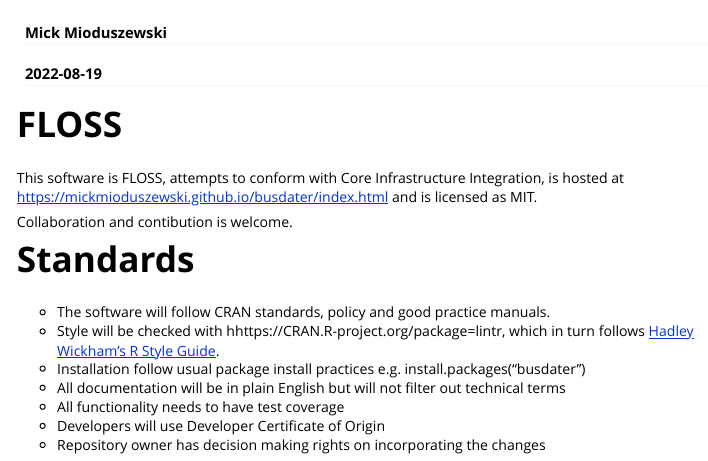
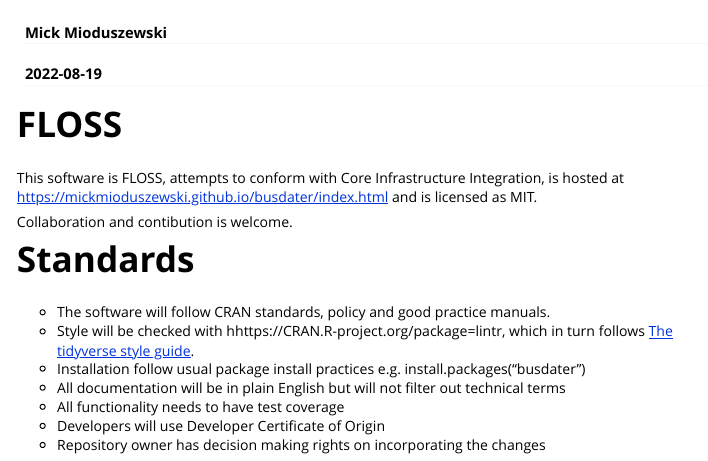
Before and after one commit to mickmioduszewski/busdater, an R Markdown document (vignettes/busdates-general-FLOSS-documentation.Rmd): the page in a window 1100 px wide, from its top. Rendered offline with R 4.5, knitr and Pandoc, with nearby package versions.

Commit message:
fix invalid reference URL
fix invalid reference URL

```diff
--- a/vignettes/busdates-general-FLOSS-documentation.Rmd
+++ b/vignettes/busdates-general-FLOSS-documentation.Rmd
@@ -27,7 +27,7 @@ Collaboration and contibution is welcome.
 # Standards
 
 * The software will follow CRAN standards, policy and good practice manuals.
-* Style will be checked with hhttps://CRAN.R-project.org/package=lintr, which in turn follows [Hadley Wickham's R Style Guide](http://r-pkgs.had.co.nz/style.html).
+* Style will be checked with hhttps://CRAN.R-project.org/package=lintr, which in turn follows [The tidyverse style guide](https://style.tidyverse.org/).
 * Installation follow usual package install practices e.g. install.packages("busdater")
 * All documentation will be in plain English but will not filter out technical terms
 * All functionality needs to have test coverage
```
Also changed, not shown: 1 other file.
